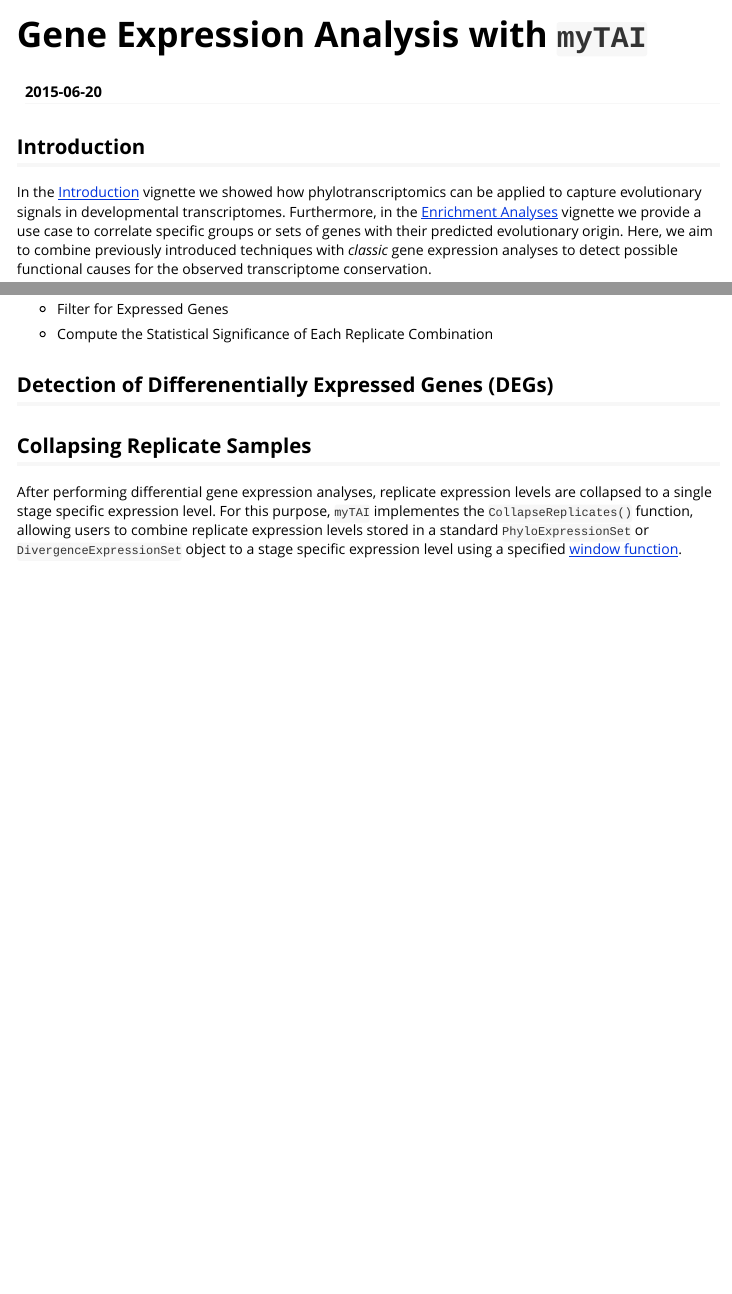
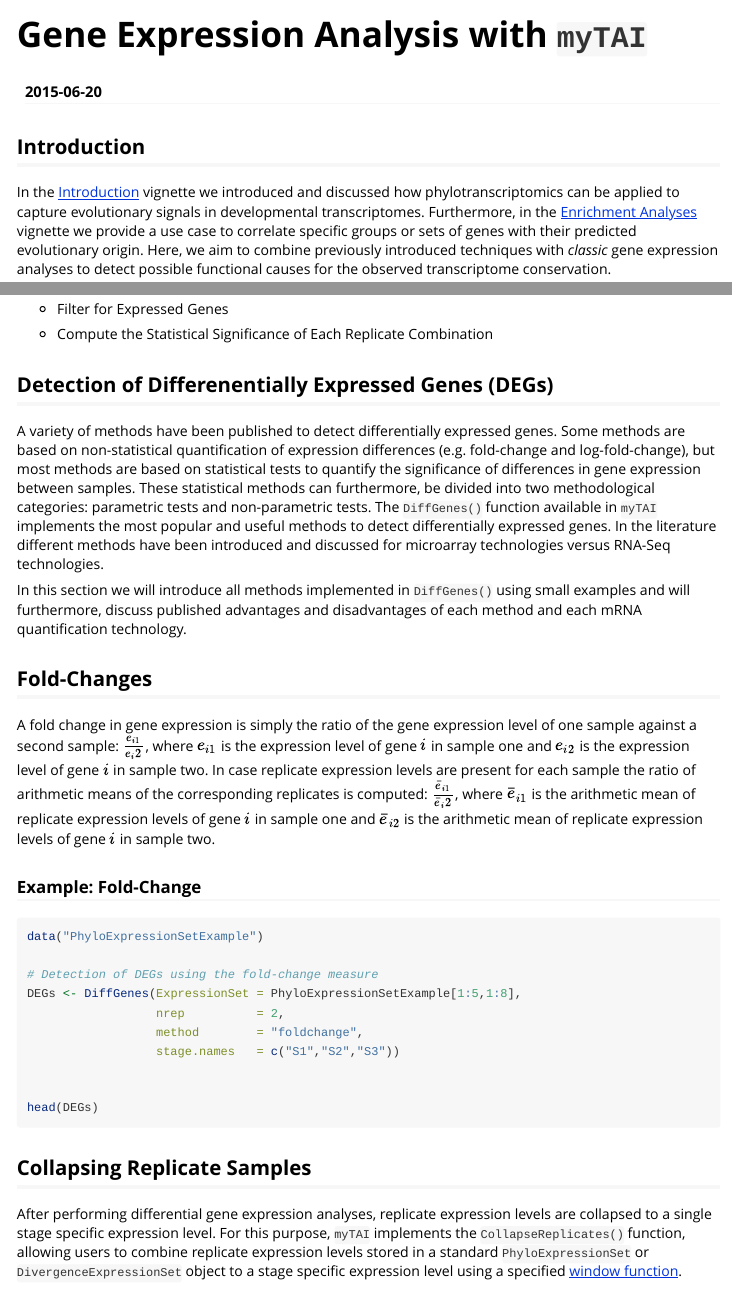
Before and after one commit to drostlab/myTAI, an R Markdown document (vignettes/Expression.Rmd): the page in a window 1100 px wide, from its top, and a second part further down, joined at a grey line. Rendered offline with R 4.5, knitr and Pandoc, with nearby package versions.

Commit message:
add fold-change example for DiffGenes() to Expression vignette

````diff
--- a/vignettes/Expression.Rmd
+++ b/vignettes/Expression.Rmd
@@ -10,7 +10,7 @@ vignette: >
 
 ## Introduction
 
-In the [Introduction](https://github.com/HajkD/myTAI/blob/master/vignettes/Introduction.Rmd) vignette we showed how phylotranscriptomics can be applied
+In the [Introduction](https://github.com/HajkD/myTAI/blob/master/vignettes/Introduction.Rmd) vignette we introduced and discussed how phylotranscriptomics can be applied
 to capture evolutionary signals in developmental transcriptomes. Furthermore,
 in the [Enrichment Analyses](https://github.com/HajkD/myTAI/blob/master/vignettes/Enrichment.Rmd) vignette we provide a use case to correlate specific
 groups or sets of genes with their predicted evolutionary origin. Here, we aim to
@@ -34,12 +34,42 @@ The following sections introduce main gene expression data analysis techniques i
 
 ## Detection of Differenentially Expressed Genes (DEGs)
 
+A variety of methods have been published to detect differentially expressed genes. Some methods
+are based on non-statistical quantification of expression differences (e.g. fold-change and log-fold-change), but most methods are based on statistical tests to quantify the significance
+of differences in gene expression between samples. These statistical methods can furthermore, be divided into two methodological categories: parametric tests and non-parametric tests.
+The `DiffGenes()` function available in `myTAI` implements the most popular and useful methods
+to detect differentially expressed genes. In the literature different methods have been introduced
+and discussed for microarray technologies versus RNA-Seq technologies.
+
+In this section we will introduce all methods implemented in `DiffGenes()` using small examples
+and will furthermore, discuss published advantages and disadvantages of each method and each mRNA
+quantification technology.
+
+## Fold-Changes
+
+A fold change in gene expression is simply the ratio of the gene expression level of one sample against a second sample: $\frac{e_{i1}}{e_i2}$, where $e_{i1}$ is the expression level of gene $i$ in sample one and $e_{i2}$ is the expression level of gene $i$ in sample two. In case replicate
+expression levels are present for each sample the ratio of arithmetic means of the corresponding replicates is computed: $\frac{\bar{e}_{i1}}{\bar{e}_i2}$, where $\bar{e}_{i1}$ is the arithmetic mean of replicate expression levels of gene $i$ in sample one and $\bar{e}_{i2}$ is the arithmetic mean of replicate expression levels of gene $i$ in sample two.
+
+### Example: Fold-Change
+
+```{r, eval=FALSE}
+data("PhyloExpressionSetExample")
+
+# Detection of DEGs using the fold-change measure
+DEGs <- DiffGenes(ExpressionSet = PhyloExpressionSetExample[1:5,1:8],
+                  nrep          = 2,
+                  method        = "foldchange",
+                  stage.names   = c("S1","S2","S3"))
+
+
+head(DEGs)
+```
 
 ## Collapsing Replicate Samples
 
 After performing differential gene expression analyses, replicate expression levels
 are collapsed to a single stage specific expression level. For this purpose, `myTAI`
-implementes the `CollapseReplicates()` function, allowing users to combine replicate
+implements the `CollapseReplicates()` function, allowing users to combine replicate
 expression levels stored in a standard `PhyloExpressionSet` or `DivergenceExpressionSet` object to a stage specific expression level using a specified [window function](http://cran.r-project.org/web/packages/dplyr/vignettes/window-functions.html).
 
 
````
Also changed, not shown: vignettes/Expression.Rmd (4 more changed lines).
